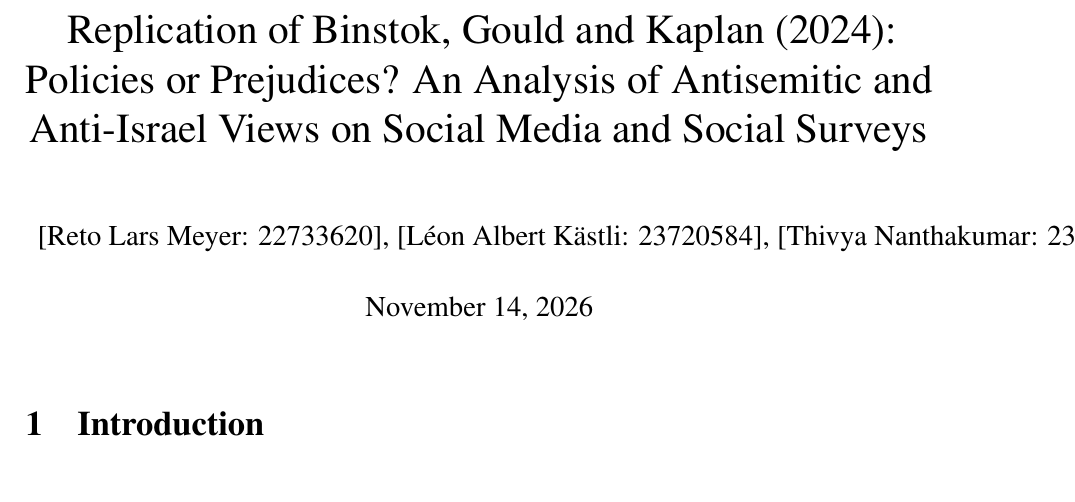
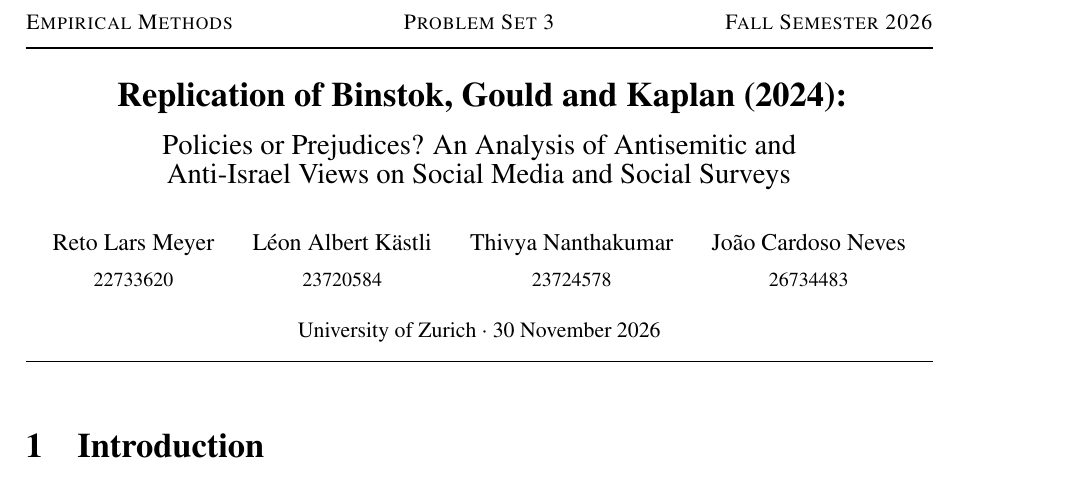
Before and after one commit to tiny-dora/empirical-methods-replication, a LaTeX document (report/main.tex): part of page 1 of 9, cut at the place of the change. Compiled offline with pdfLaTeX.

Commit message:
Titelblatt Anpassung

```diff
--- a/report/main.tex
+++ b/report/main.tex
@@ -45,5 +42,18 @@
 \begin{document}
-\maketitle
+% ---------------- Title block -----------------------------------------------
+\begin{center}
+  {\small\scshape Empirical Methods \hfill Problem Set 3 \hfill Fall Semester 2026}\\[-0.4em]
+  \rule{\textwidth}{0.8pt}\\[1.2em]
+    {\Large\bfseries Replication of Binstok, Gould and Kaplan (2024):}\\[0.5em]
+  {\large Policies or Prejudices? An Analysis of Antisemitic and\\ Anti-Israel Views on Social Media and Social Surveys}\\[1.4em]
+  \begin{tabular}{c@{\hspace{1.6em}}c@{\hspace{1.6em}}c@{\hspace{1.6em}}c}
+    Reto Lars Meyer & L\'eon Albert K\"astli & Thivya Nanthakumar & Jo\~ao Cardoso Neves \\
+    {\footnotesize 22733620} & {\footnotesize 23720584} & {\footnotesize 23724578} & {\footnotesize 26734483}
+  \end{tabular}\\[1em]
+  {\small University of Zurich \textperiodcentered{} 30 November 2026}\\[-0.2em]
+  \rule{\textwidth}{0.4pt}
+\end{center}
+\vspace{-1em}
 
 % ===========================================================================
 \section{Introduction}
```
Also changed, not shown: report/main.tex (3 more changed lines).
